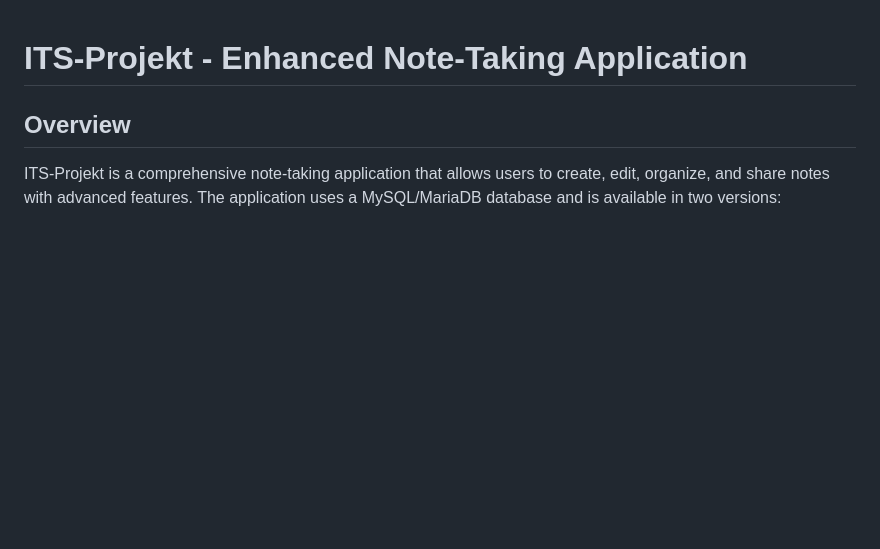
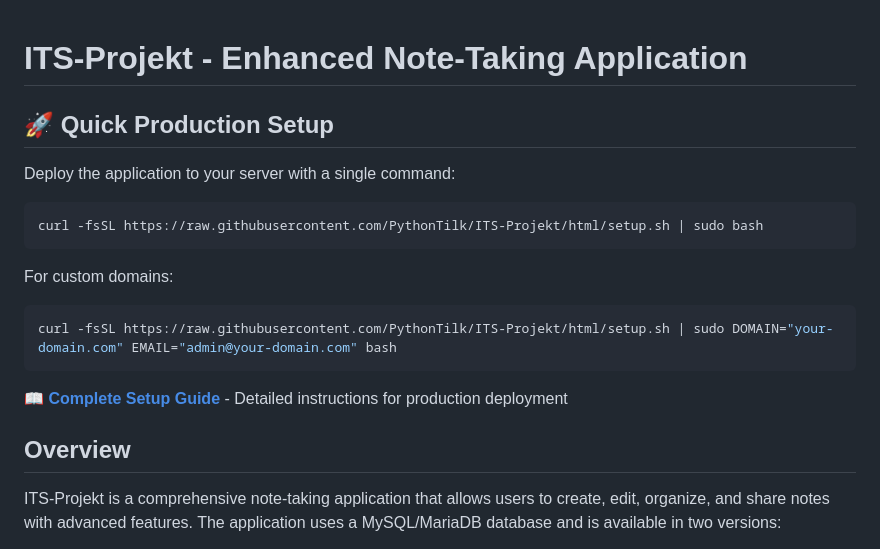
Before and after one commit to PythonTilk/ITS-Projekt, a Markdown page: README.md, the part around the change. Rendered like a GitHub page; blank space fills up the shorter version.

Commit message:
Add quick production setup section to README
- Highlight one-command deployment option
- Link to comprehensive server setup guide
- Make production deployment more discoverable for users

````diff
--- a/README.md
+++ b/README.md
@@ -1,4 +1,19 @@
 # ITS-Projekt - Enhanced Note-Taking Application
+
+## 🚀 Quick Production Setup
+
+Deploy the application to your server with a single command:
+
+```bash
+curl -fsSL https://raw.githubusercontent.com/PythonTilk/ITS-Projekt/html/setup.sh | sudo bash
+```
+
+For custom domains:
+```bash
+curl -fsSL https://raw.githubusercontent.com/PythonTilk/ITS-Projekt/html/setup.sh | sudo DOMAIN="your-domain.com" EMAIL="admin@your-domain.com" bash
+```
+
+📖 **[Complete Setup Guide](server-setup.md)** - Detailed instructions for production deployment
 
 ## Overview
 
````
